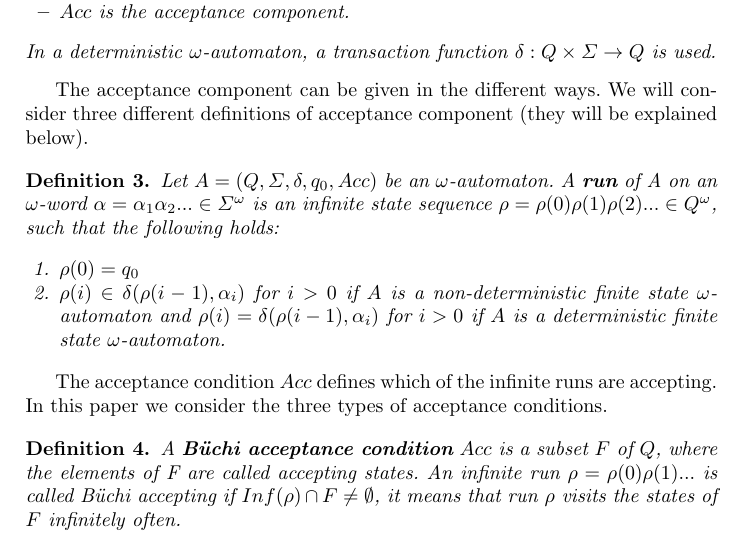
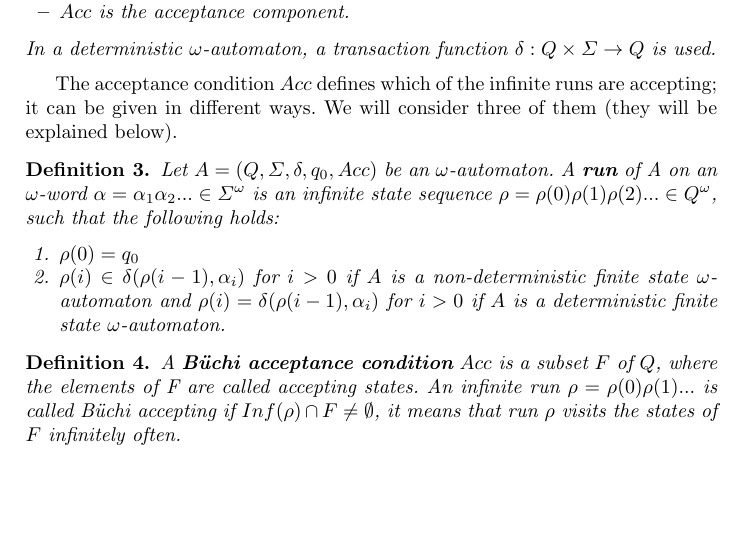
Before and after one commit to rihardsk/OmegaWords, a LaTeX paper (OmegaWords.tex): part of page 3 of 12, cut so that both start at the same text, the shorter picture padded with empty space. Compiled offline with pdfLaTeX.

Commit message:
shortening changes #3

```diff
--- a/OmegaWords.tex
+++ b/OmegaWords.tex
@@ -91,7 +91,7 @@ An \textbf{$\omega$-automaton} is a quintuple $A = (Q, \Sigma, \delta, q_0, Acc)
 In a deterministic $\omega$-automaton, a transaction function $\delta : Q \times \Sigma \rightarrow Q$ is used.
 \end{definition}
 
-The acceptance component can be given in the different ways. We will consider three different definitions of acceptance component (they will be explained below).
+The acceptance condition $Acc$ defines which of the infinite runs are accepting; it can be given in different ways. We will consider three of them (they will be explained below).
 
 \begin{definition}
 Let $A = (Q, \Sigma, \delta, q_0, Acc)$ be an $\omega$-automaton. A \textbf{run} of A on an $\omega$-word $\alpha = \alpha_1 \alpha_2 ... \in \Sigma^{\omega}$ is an infinite state sequence $\rho = \rho(0)\rho(1)\rho(2)... \in Q^{\omega}$, such that the following holds:
@@ -101,7 +101,7 @@ Let $A = (Q, \Sigma, \delta, q_0, Acc)$ be an $\omega$-automaton. A \textbf{run}
 \end{enumerate}
 \end{definition}
 
-The acceptance condition $Acc$ defines which of the infinite runs are accepting. In this paper we consider the three types of acceptance conditions.
+
 
 \begin{definition}
 A \textbf{B\"uchi acceptance condition} $Acc$ is a subset $F$ of $Q$, where the elements of F are called accepting states. An infinite run $\rho=\rho(0)\rho(1)...$ is called B\"uchi accepting if $Inf(\rho)\cap F \neq \emptyset$, it means that run $\rho$ visits the states of $F$ infinitely often.
```
